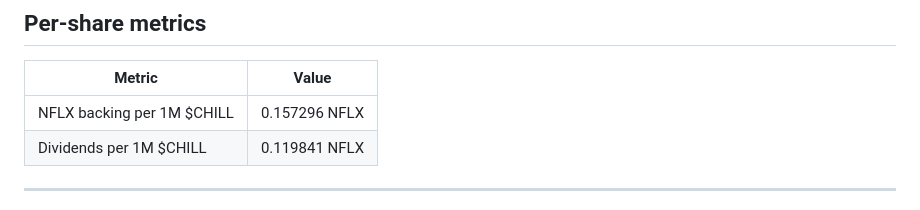
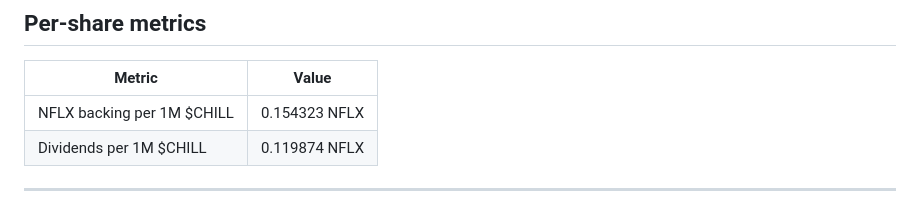
Before and after one commit to mavrkofficial/nflx-n-chill, a Markdown page: daily-holder-report/README.md, the part around one of its changes. Rendered like a GitHub page.

```diff
--- a/daily-holder-report/README.md
+++ b/daily-holder-report/README.md
@@ -54,8 +54,8 @@
 
 | Metric | Value |
 |---|---|
-| NFLX backing per 1M $CHILL | 0.157296 NFLX |
-| Dividends per 1M $CHILL | 0.119841 NFLX |
+| NFLX backing per 1M $CHILL | 0.154323 NFLX |
+| Dividends per 1M $CHILL | 0.119874 NFLX |
 
 ---
 
```
Also changed, not shown: other parts of daily-holder-report/README.md (+21 -21 lines), daily-holder-report/shareholder-card.png, 2 other files.
